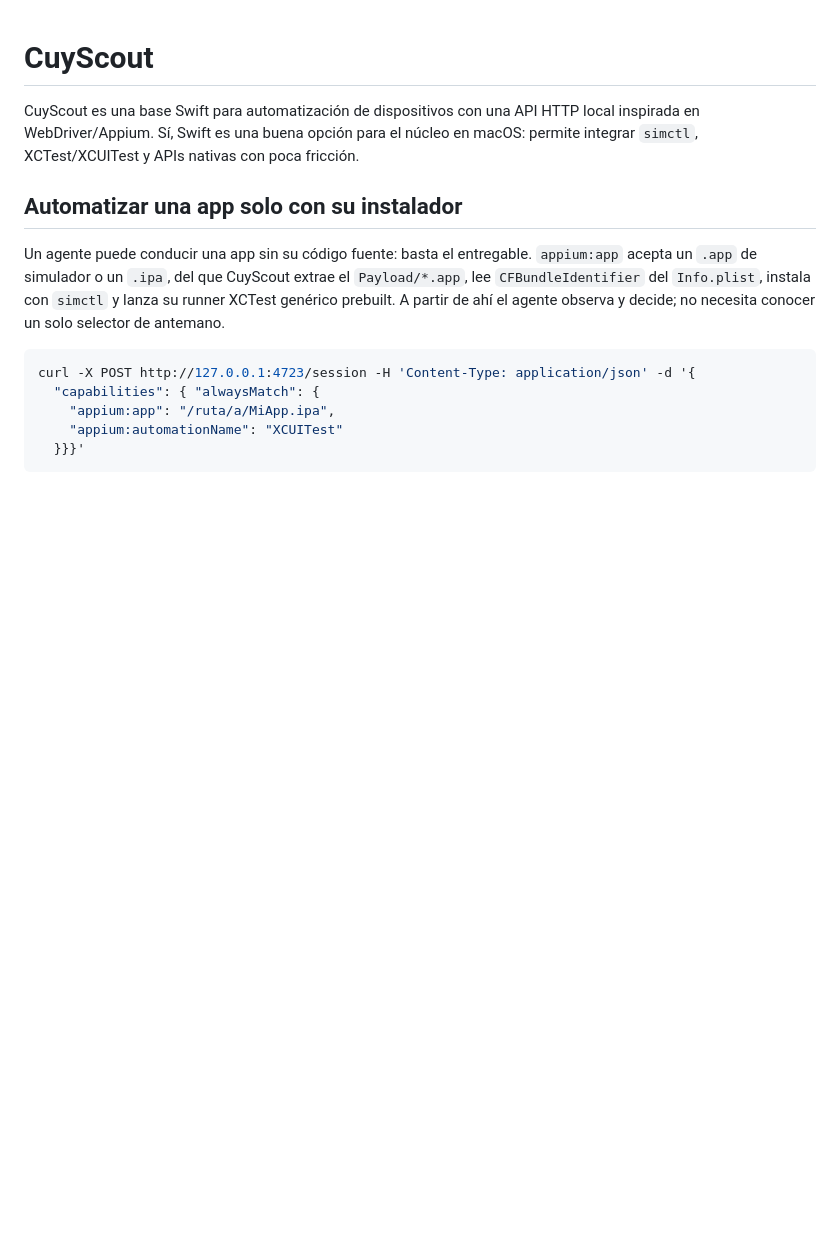
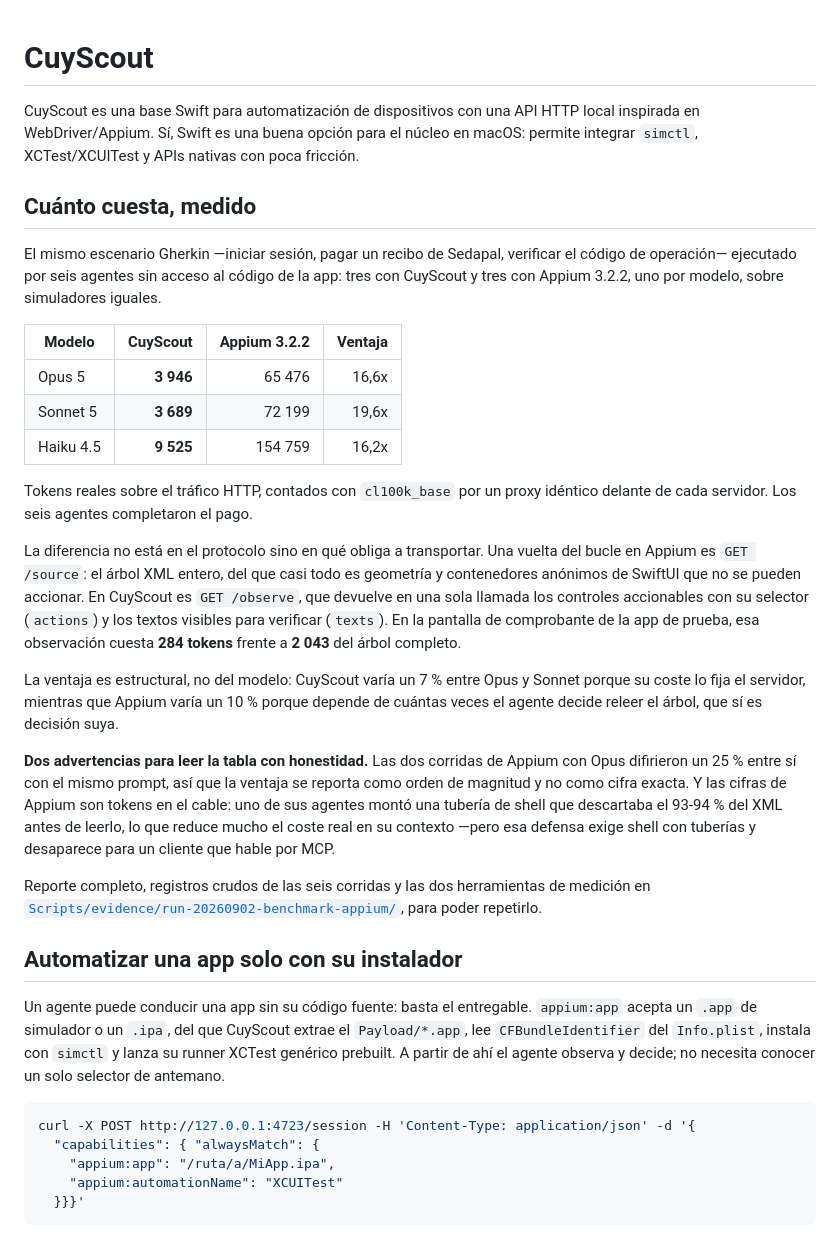
Before and after one commit to 0sw2ld0/CuyScout, a Markdown page: README.md, the part around the change. Rendered like a GitHub page; blank space fills up the shorter version.

Commit message:
docs: el README dice cuánto cuesta el escenario y con qué se midió
La medición contra Appium era lo más fuerte que tiene el proyecto y vivía enterrada
en Scripts/evidence, en un HTML que nadie abre desde GitHub. Ahora está en la
portada, con la tabla de los tres modelos, el mecanismo que explica la diferencia
—una llamada con actions y texts contra el árbol XML entero— y las dos advertencias
que hacen falta para leerla sin exagerar: la varianza del 25 % entre corridas de
Appium y que sus cifras son tokens en el cable, no en el contexto de un agente que
sepa filtrar por shell.

Co-Authored-By: Claude Opus 5 <noreply@anthropic.com>

```diff
--- a/README.md
+++ b/README.md
@@ -1,6 +1,43 @@
 # CuyScout
 
 CuyScout es una base Swift para automatización de dispositivos con una API HTTP local inspirada en WebDriver/Appium. Sí, Swift es una buena opción para el núcleo en macOS: permite integrar `simctl`, XCTest/XCUITest y APIs nativas con poca fricción.
+
+## Cuánto cuesta, medido
+
+El mismo escenario Gherkin —iniciar sesión, pagar un recibo de Sedapal, verificar el código
+de operación— ejecutado por seis agentes sin acceso al código de la app: tres con CuyScout y
+tres con Appium 3.2.2, uno por modelo, sobre simuladores iguales.
+
+| Modelo | CuyScout | Appium 3.2.2 | Ventaja |
+|---|---:|---:|---:|
+| Opus 5 | **3 946** | 65 476 | 16,6x |
+| Sonnet 5 | **3 689** | 72 199 | 19,6x |
+| Haiku 4.5 | **9 525** | 154 759 | 16,2x |
+
+Tokens reales sobre el tráfico HTTP, contados con `cl100k_base` por un proxy idéntico
+delante de cada servidor. Los seis agentes completaron el pago.
+
+La diferencia no está en el protocolo sino en qué obliga a transportar. Una vuelta del bucle
+en Appium es `GET /source`: el árbol XML entero, del que casi todo es geometría y
+contenedores anónimos de SwiftUI que no se pueden accionar. En CuyScout es `GET /observe`,
+que devuelve en una sola llamada los controles accionables con su selector (`actions`) y los
+textos visibles para verificar (`texts`). En la pantalla de comprobante de la app de prueba,
+esa observación cuesta **284 tokens** frente a **2 043** del árbol completo.
+
+La ventaja es estructural, no del modelo: CuyScout varía un 7 % entre Opus y Sonnet porque su
+coste lo fija el servidor, mientras que Appium varía un 10 % porque depende de cuántas veces
+el agente decide releer el árbol, que sí es decisión suya.
+
+**Dos advertencias para leer la tabla con honestidad.** Las dos corridas de Appium con Opus
+difirieron un 25 % entre sí con el mismo prompt, así que la ventaja se reporta como orden de
+magnitud y no como cifra exacta. Y las cifras de Appium son tokens en el cable: uno de sus
+agentes montó una tubería de shell que descartaba el 93-94 % del XML antes de leerlo, lo que
+reduce mucho el coste real en su contexto —pero esa defensa exige shell con tuberías y
+desaparece para un cliente que hable por MCP.
+
+Reporte completo, registros crudos de las seis corridas y las dos herramientas de medición en
+[`Scripts/evidence/run-20260902-benchmark-appium/`](Scripts/evidence/run-20260902-benchmark-appium/),
+para poder repetirlo.
 
 ## Automatizar una app solo con su instalador
 
```
